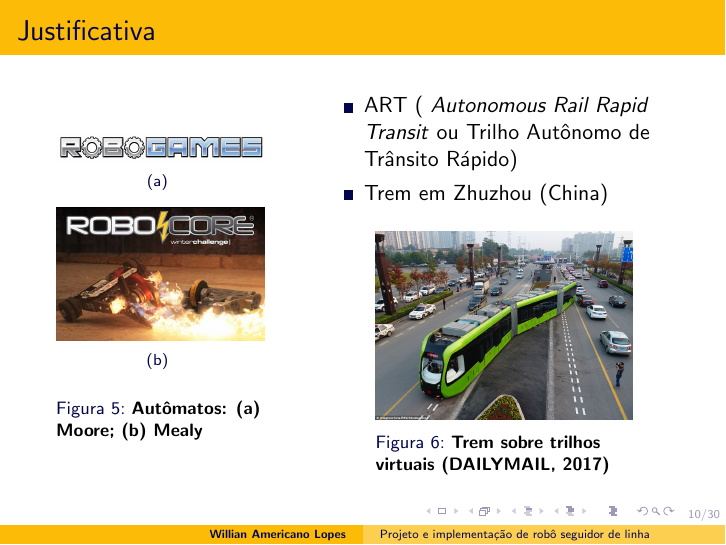
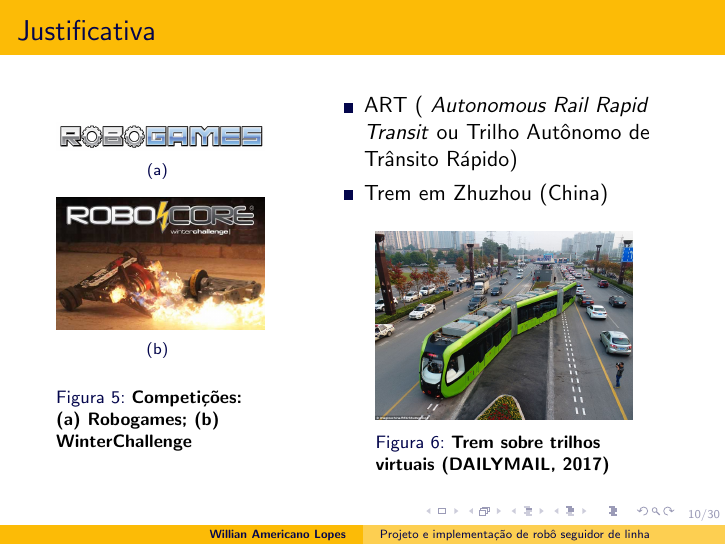
Before and after one commit to walopes/ApresentacaoTCC2, LaTeX slides (ApresentacaoTCC2.tex, which reads Introducao.tex): page 11 of 34. Compiled offline with pdfLaTeX.

Commit message:
Finished2
Apparently, I was wrong. A mistake has been fixed.

```diff
--- a/Introducao.tex
+++ b/Introducao.tex
@@ -243,7 +243,7 @@
          \includegraphics[width=0.85\textwidth,height=5\textheight,keepaspectratio]{Figuras/winterlogo.jpg}
          \caption{\centering \label{fig:vdd}}
      \end{subfigure}
-	\caption{Autômatos: (a) Moore; (b) Mealy}
+	\caption{Competições: (a) Robogames; (b) WinterChallenge}
  \end{figure}
 	\pause
 	\column{0.6\textwidth}
```
Also changed, not shown: 2 other files.
